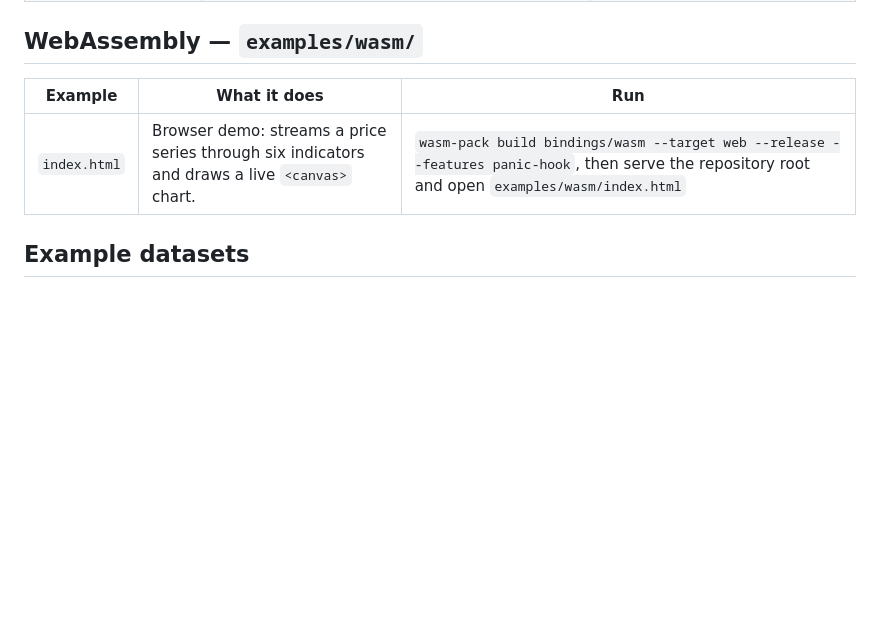
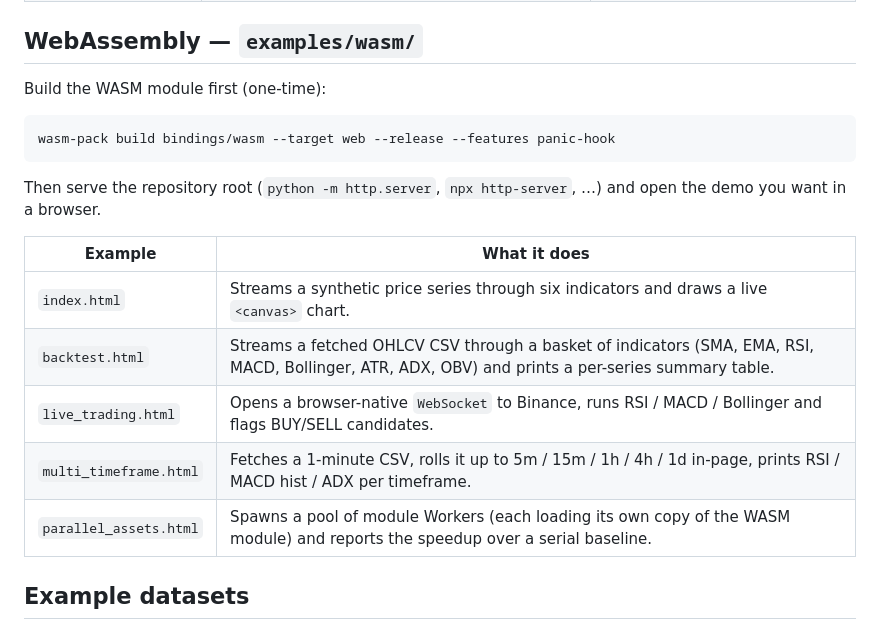
Before and after one commit to kingchenc/wickra, a Markdown page: examples/README.md, the part around the change. Drawn GitHub-style; blank space fills up the shorter version.

````diff
--- a/examples/README.md
+++ b/examples/README.md
@@ -51,9 +51,22 @@ cd ../../examples/node && npm install        # links wickra + installs `ws`
 
 ## WebAssembly — `examples/wasm/`
 
-| Example | What it does | Run |
-| --- | --- | --- |
-| `index.html` | Browser demo: streams a price series through six indicators and draws a live `<canvas>` chart. | `wasm-pack build bindings/wasm --target web --release --features panic-hook`, then serve the repository root and open `examples/wasm/index.html` |
+Build the WASM module first (one-time):
+
+```bash
+wasm-pack build bindings/wasm --target web --release --features panic-hook
+```
+
+Then serve the repository root (`python -m http.server`, `npx http-server`,
+…) and open the demo you want in a browser.
+
+| Example | What it does |
+| --- | --- |
+| `index.html` | Streams a synthetic price series through six indicators and draws a live `<canvas>` chart. |
+| `backtest.html` | Streams a fetched OHLCV CSV through a basket of indicators (SMA, EMA, RSI, MACD, Bollinger, ATR, ADX, OBV) and prints a per-series summary table. |
+| `live_trading.html` | Opens a browser-native `WebSocket` to Binance, runs RSI / MACD / Bollinger and flags BUY/SELL candidates. |
+| `multi_timeframe.html` | Fetches a 1-minute CSV, rolls it up to 5m / 15m / 1h / 4h / 1d in-page, prints RSI / MACD hist / ADX per timeframe. |
+| `parallel_assets.html` | Spawns a pool of module Workers (each loading its own copy of the WASM module) and reports the speedup over a serial baseline. |
 
 ## Example datasets
 
````
Also changed, not shown: CHANGELOG.md (+17 -1 lines), examples/wasm/README.md (added, +51 -0 lines).
